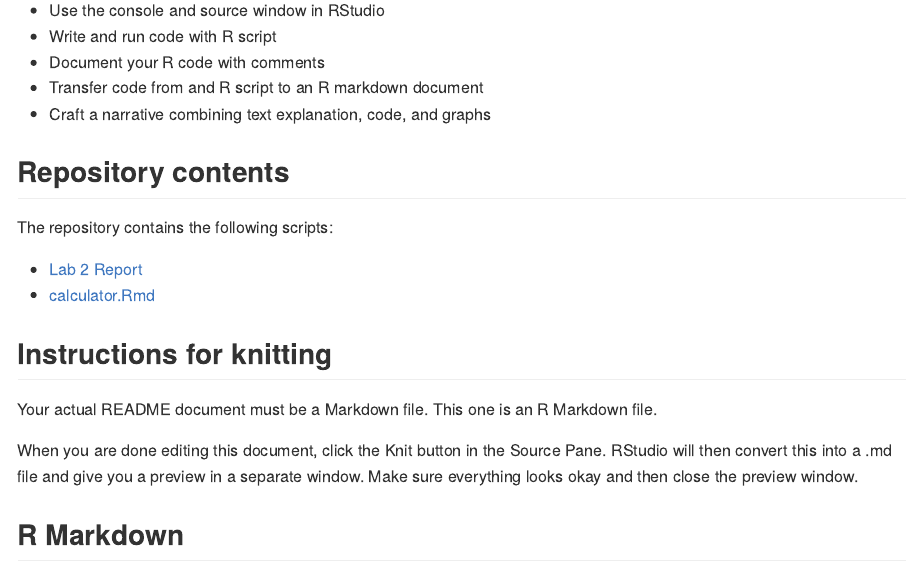
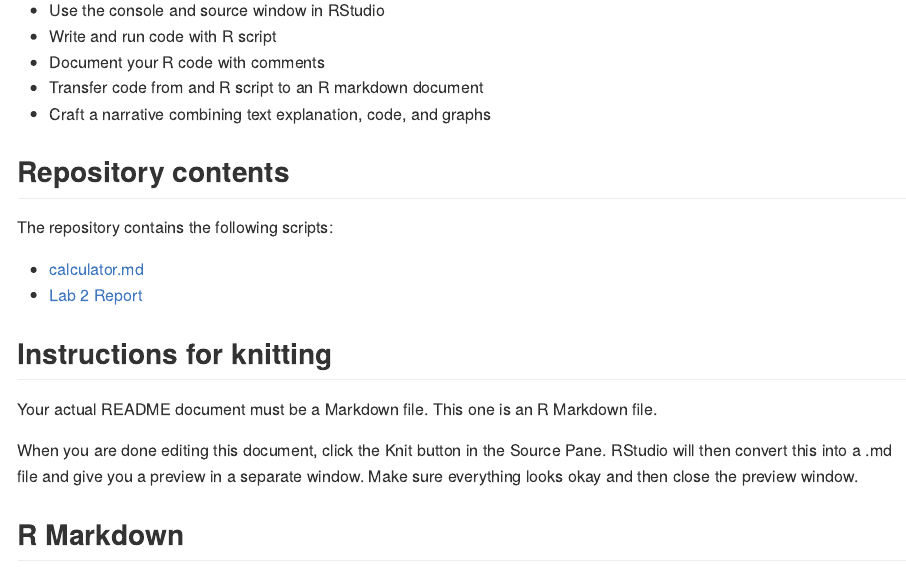
Before and after one commit to BIOL275-MSUM/lab-2-CForEffort, an R Markdown document (README.Rmd): the page in a window 1100 px wide, from 310 px down. The pictures show the output file README.md that the author committed with the source, drawn offline in the style of GitHub.

Commit message:
Switched the file that was replaced by the Lab Report from Calculator.md to Calculator.Rmd

```diff
--- a/README.Rmd
+++ b/README.Rmd
@@ -21,8 +21,9 @@ The objectives of this lab are:
 
 The repository contains the following scripts:
 
+- [calculator.md](calculator.md)
 - [Lab 2 Report](assignment.md)
-- [calculator.Rmd](calculator.Rmd)
+
 
 ## Instructions for knitting
 
```
Also changed, not shown: README.md.
